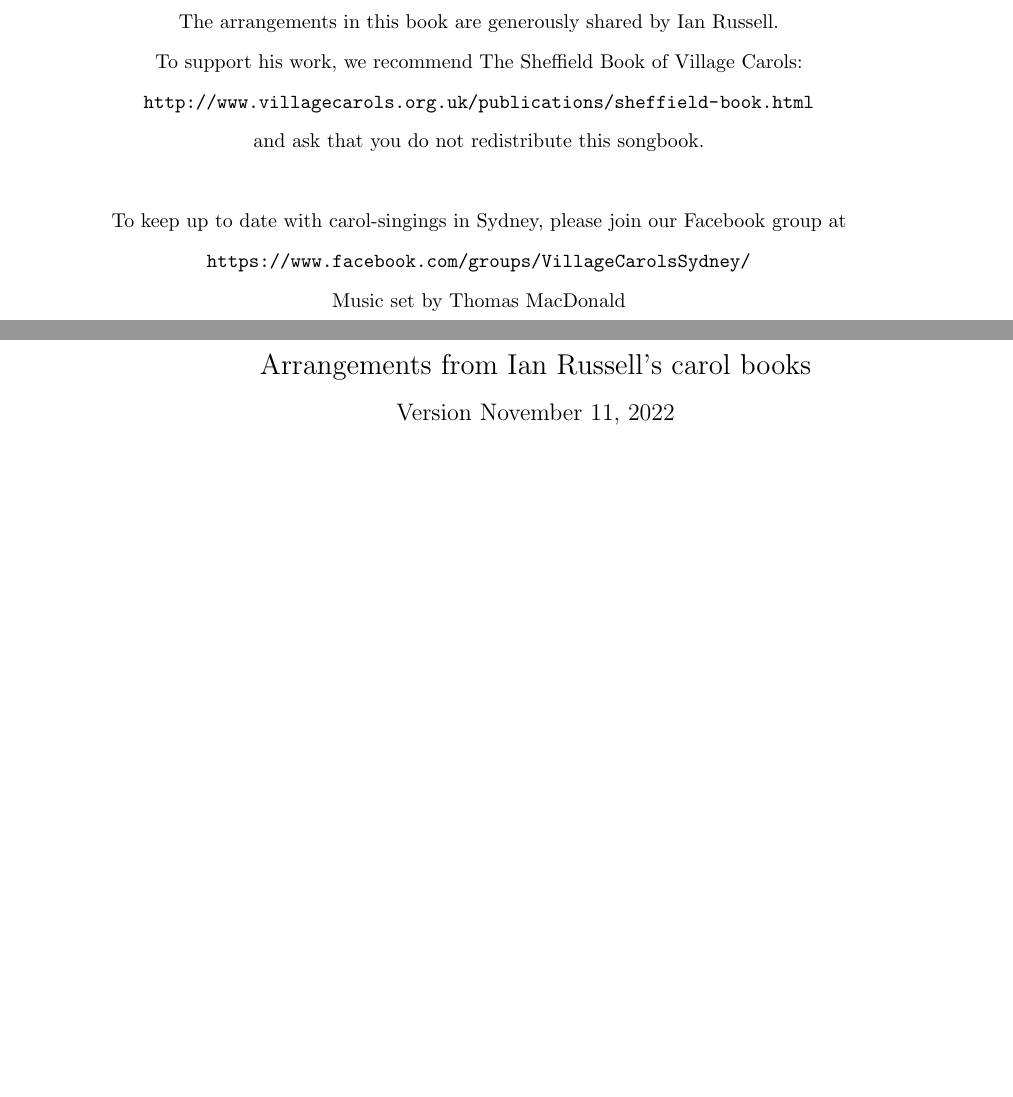
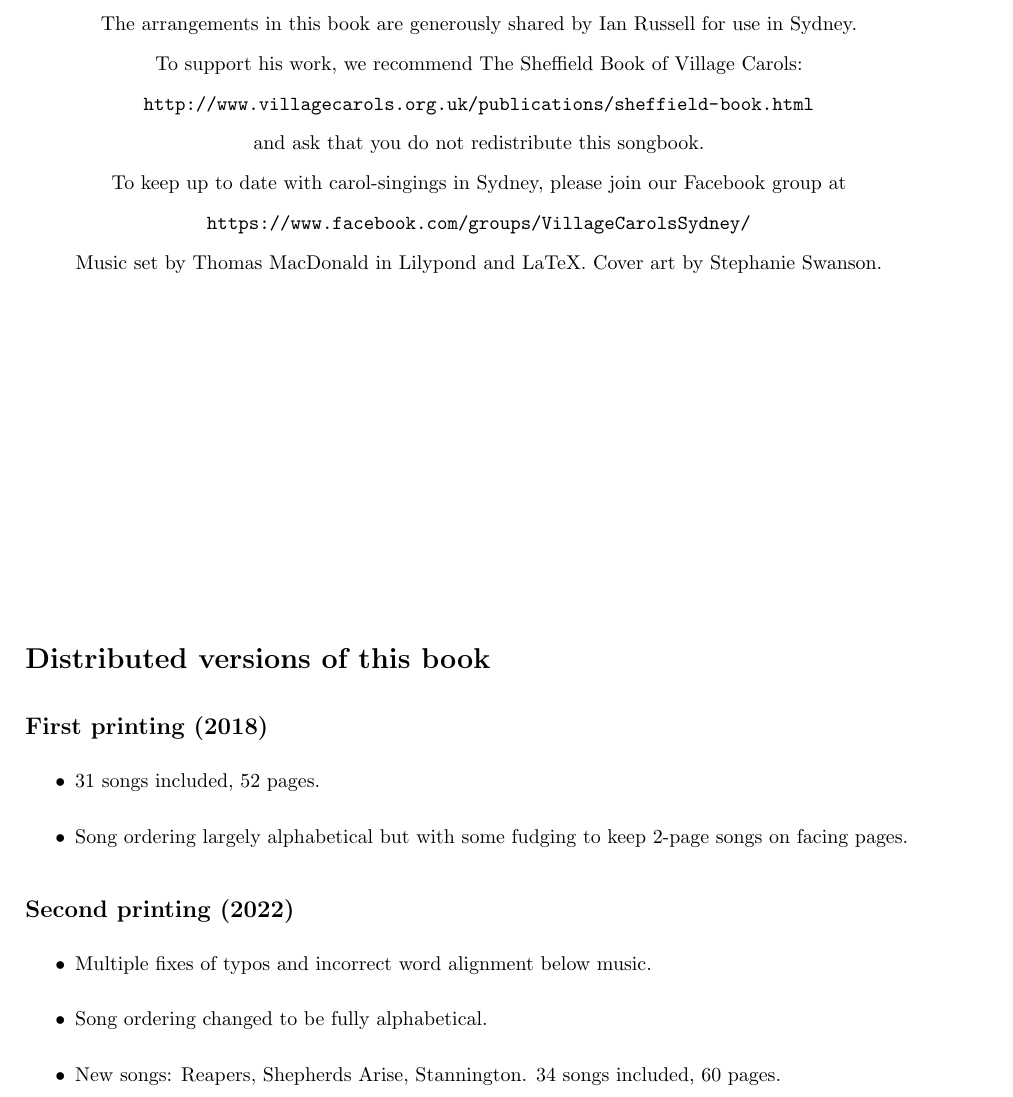
Before and after one commit to tscmacdonald/sydney-village-carols, a LaTeX document (Songbook - Working/Sheffield Songbook.tex): two parts of pages 2 and 3 of 58 before the commit and part of page 2 of 57 after it, the two joined at a grey line, cut so that both start at the same text, the shorter picture padded with empty space. Compiled offline with pdfLaTeX.

Commit message:
Updates from Overleaf

```diff
--- a/Songbook - Working/Sheffield Songbook.tex
+++ b/Songbook - Working/Sheffield Songbook.tex
@@ -16,8 +16,7 @@
 \setlength{\footskip}{2 cm}
 
 %%CHANGE OFFSET to 5mm for printing (offset moves towards outside of page):
-
-\newcommand*{\offset}{3mm}
+\newcommand*{\offset}{5mm}
 \newcommand*{\addsong}[2]{
 \phantomsection
 \addcontentsline{toc}{section}{#1}
@@ -30,19 +31,27 @@
 \thispagestyle{empty}
     \null\vspace{\stretch {1}}
         \begin{center}
-The arrangements in this book are generously shared by Ian Russell.
+The arrangements in this book are generously shared by Ian Russell for use in Sydney.
 
 To support his work, we recommend The Sheffield Book of Village Carols: \url{http://www.villagecarols.org.uk/publications/sheffield-book.html}\\
 and ask that you do not redistribute this songbook.\\
-\quad{}\\
+
 
 To keep up to date with carol-singings in Sydney, please join our Facebook group at \url{https://www.facebook.com/groups/VillageCarolsSydney/}\\
 
-Music set by Thomas MacDonald
+Music set by Thomas MacDonald in Lilypond and LaTeX. Cover art by Stephanie Swanson.
        \end{center}
-\vspace{\stretch{2}}\null
+\vspace{\stretch{1}}\null
 
-
-%\title{\textbf{Sheffield Carol Songbook 2017}}
-\title{\vspace{-8ex}\Large Arrangements from Ian Russell's carol books\\ \large Version \today{}}
-\maketitle
+\section*{Distributed versions of this book}
+\subsection*{First printing (2018)}
+\begin{itemize}
+    \item 31 songs included, 52 pages.
+    \item Song ordering largely alphabetical but with some fudging to keep 2-page songs on facing pages.
+\end{itemize}
+\subsection*{Second printing (2022)}
+\begin{itemize}
+    \item Multiple fixes of typos and incorrect word alignment below music.
+    \item Song ordering changed to be fully alphabetical.
+    \item New songs: Reapers, Shepherds Arise, Stannington. 34 songs included, 60 pages.
+\end{itemize}
```
Also changed, not shown: Songbook - Working/Sheffield Songbook.tex (12 more changed lines).
